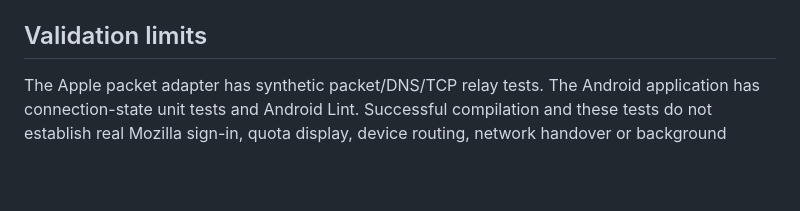
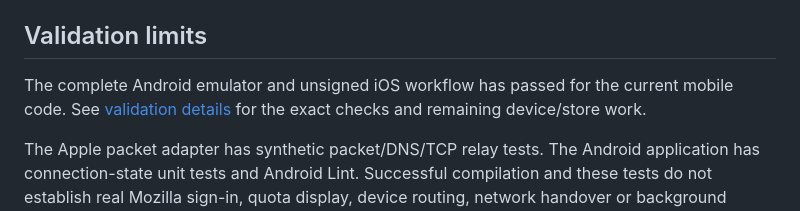
Before and after one commit to III85III/Free-Vpn, a Markdown page: mobile/README.md, the part around the change. GitHub-like rendering; blank space fills up the shorter version.

Commit message:
Document successful mobile builds and remaining device validation

```diff
--- a/mobile/README.md
+++ b/mobile/README.md
@@ -37,6 +37,8 @@ An unsigned IPA cannot be installed as an ordinary App Store/TestFlight applicat
 
 ## Validation limits
 
+The complete Android emulator and unsigned iOS workflow has passed for the current mobile code. See [validation details](VALIDATION.md) for the exact checks and remaining device/store work.
+
 The Apple packet adapter has synthetic packet/DNS/TCP relay tests. The Android application has connection-state unit tests and Android Lint. Successful compilation and these tests do not establish real Mozilla sign-in, quota display, device routing, network handover or background survival. Real-device tests remain required before store publication. No verified kill-switch or universal sign-in fix is claimed.
 
 References: [Android VPN development](https://developer.android.com/develop/connectivity/vpn), [Apple Packet Tunnel Provider](https://developer.apple.com/documentation/networkextension/nepackettunnelprovider), [Go mobile bindings](https://pkg.go.dev/golang.org/x/mobile/cmd/gomobile).
```
Also changed, not shown: mobile/VALIDATION.md (added, +16 -0 lines).
